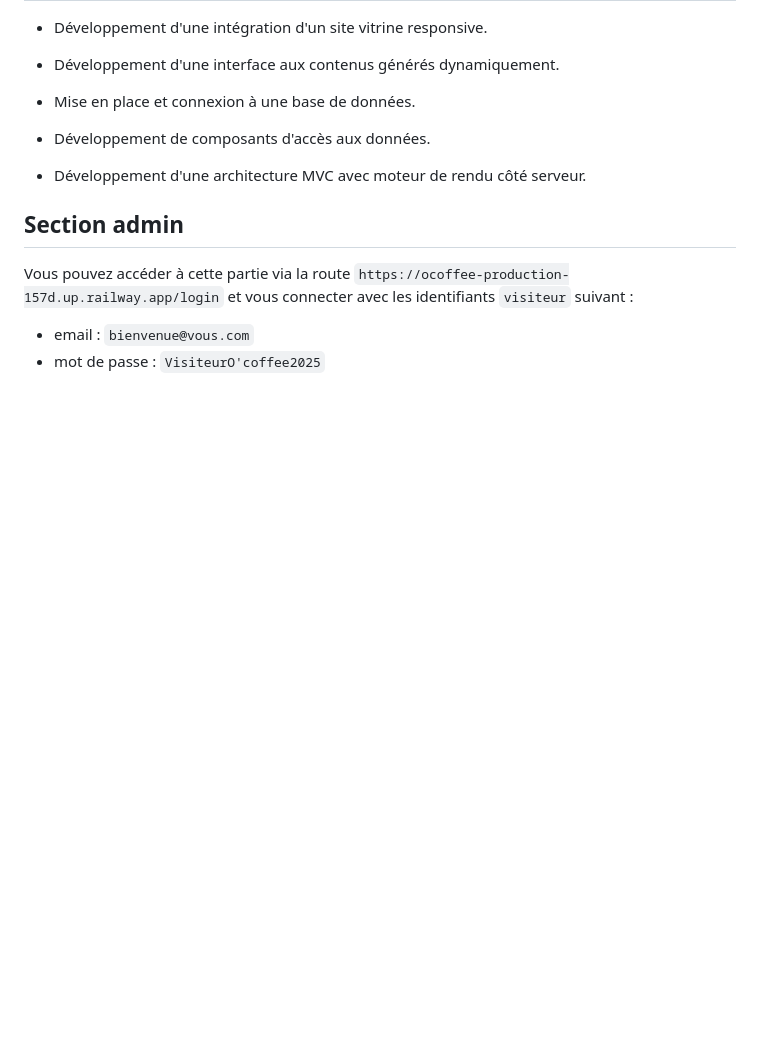
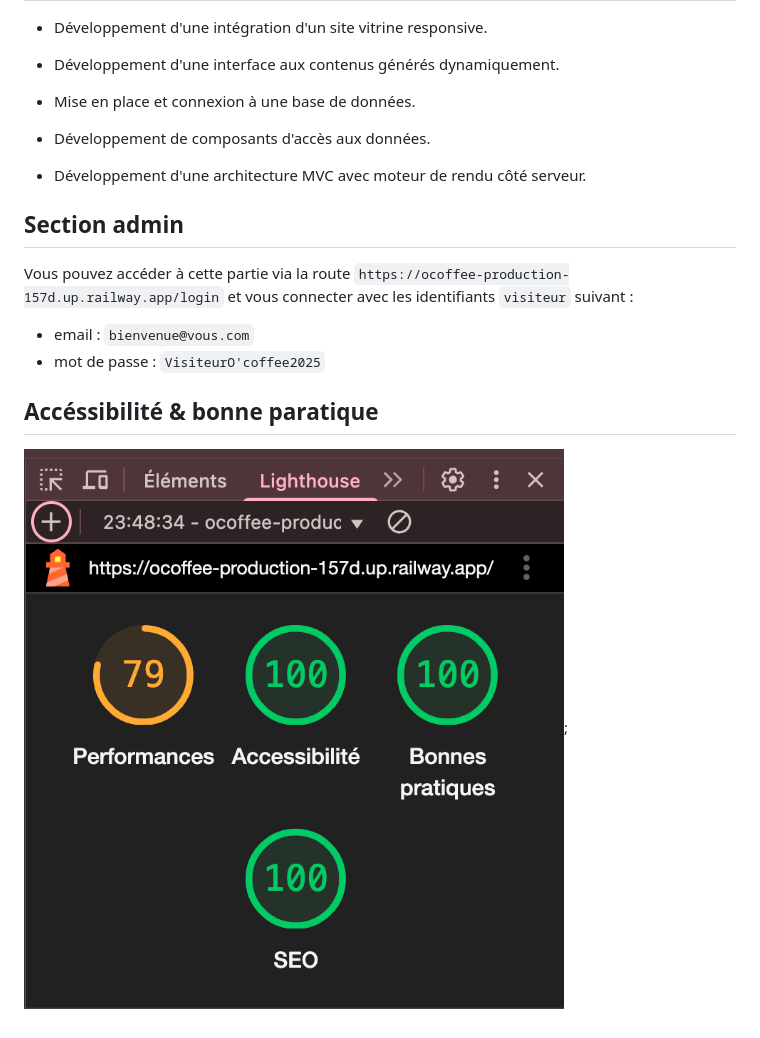
Before and after one commit to Redlemon8/ocoffee, a Markdown page: README.md, the part around the change. Rendered like a GitHub page; pictures changed too: public/images/lighthouse.png (added); blank space fills up the shorter version.

Commit message:
add picture lighthouse

```diff
--- a/README.md
+++ b/README.md
@@ -21,3 +21,7 @@ O'Coffee est un site web développé dans le cadre d'un projet de formation de l
 Vous pouvez accéder à cette partie via la route `https://ocoffee-production-157d.up.railway.app/login` et vous connecter avec les identifiants `visiteur` suivant :
 - email : `bienvenue@vous.com`
 - mot de passe : `VisiteurO'coffee2025`
+
+## Accéssibilité & bonne paratique
+
+![](./public/images/lighthouse.png);
```
